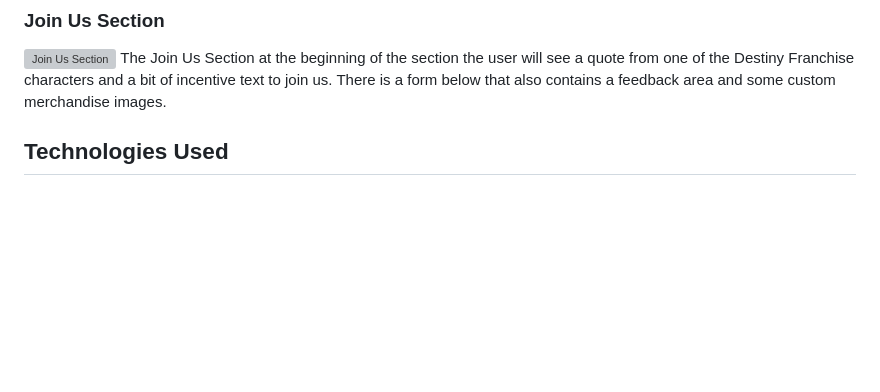
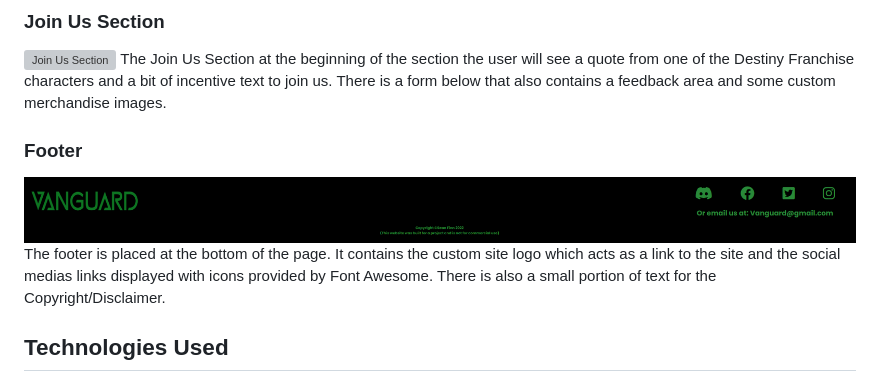
Before and after one commit to seanf316/P1-Vanguard, a Markdown page: README.md, the part around the change. Drawn GitHub-style; pictures changed too: assets/readme/footer.PNG (added); blank space fills up the shorter version; grey boxes are pictures that could not be loaded.

Commit message:
Add footer to the Features section in README.md

```diff
--- a/README.md
+++ b/README.md
@@ -87,6 +87,10 @@ The Best Apps Section provides the user with a nice 4 card horizontal layout wit
 ### Join Us Section
 <img src="./assets/readme/join-us.PNG" alt="Join Us Section">
 The Join Us Section at the beginning of the section the user will see a quote from one of the Destiny Franchise characters and a bit of incentive text to join us. There is a form below that also contains a feedback area and some custom merchandise images.
+
+### Footer
+<img src="./assets/readme/footer.PNG" alt="Footer">
+The footer is placed at the bottom of the page. It contains the custom site logo which acts as a link to the site and the social medias links displayed with icons provided by Font Awesome. There is also a small portion of text for the Copyright/Disclaimer.
 
 ## Technologies Used
 
```
